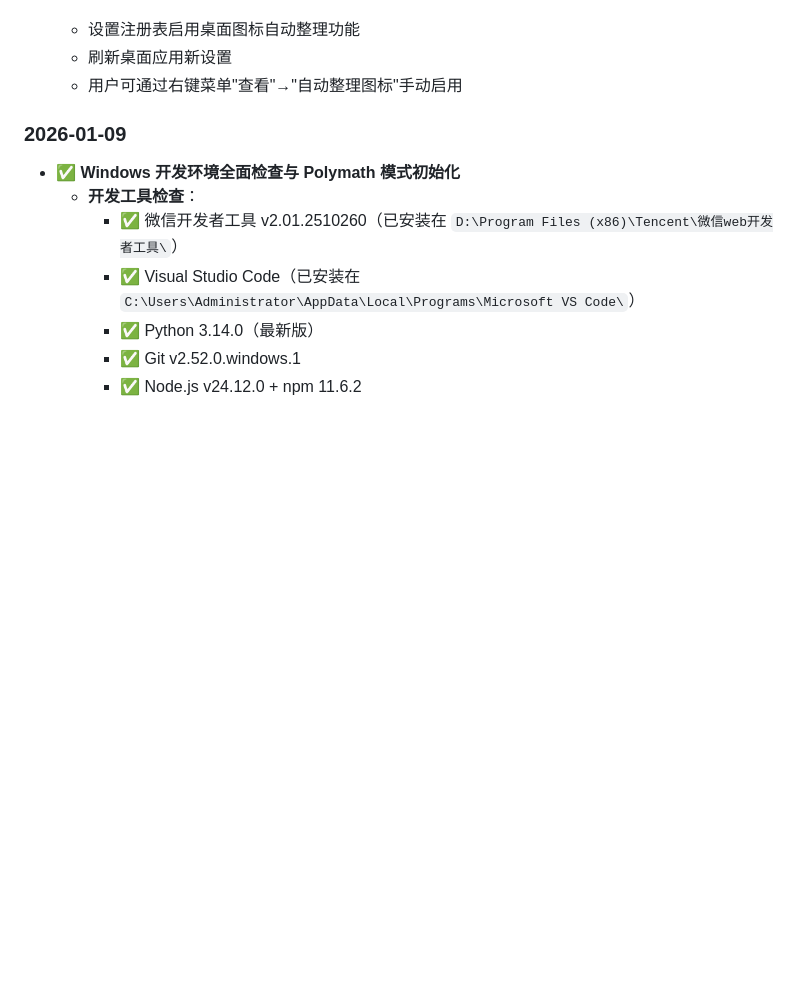
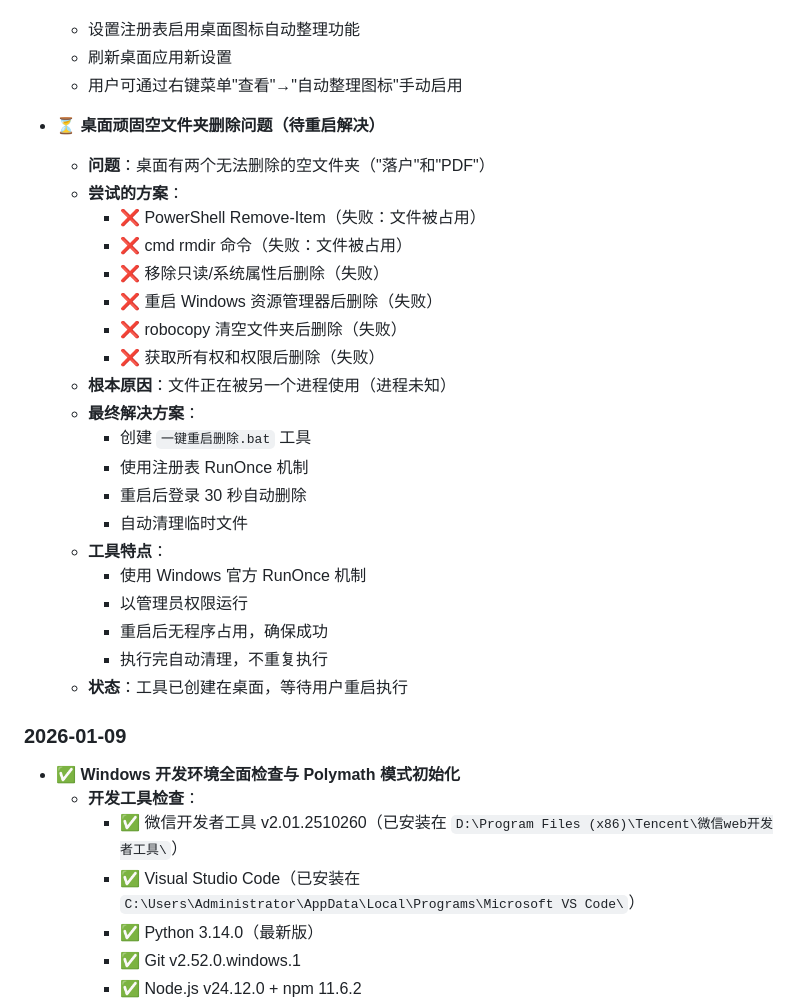
Before and after one commit to lartemac/VPT--, a Markdown page: memory.md, the part around the change. GitHub-like rendering; blank space fills up the shorter version.

Commit message:
更新 memory.md - 2026-01-10 添加桌面顽固空文件夹删除问题记录

```diff
--- a/memory.md
+++ b/memory.md
@@ -103,6 +103,28 @@
   - 设置注册表启用桌面图标自动整理功能
   - 刷新桌面应用新设置
   - 用户可通过右键菜单"查看"→"自动整理图标"手动启用
+
+- ⏳ **桌面顽固空文件夹删除问题（待重启解决）**
+  - **问题**：桌面有两个无法删除的空文件夹（"落户"和"PDF"）
+  - **尝试的方案**：
+    - ❌ PowerShell Remove-Item（失败：文件被占用）
+    - ❌ cmd rmdir 命令（失败：文件被占用）
+    - ❌ 移除只读/系统属性后删除（失败）
+    - ❌ 重启 Windows 资源管理器后删除（失败）
+    - ❌ robocopy 清空文件夹后删除（失败）
+    - ❌ 获取所有权和权限后删除（失败）
+  - **根本原因**：文件正在被另一个进程使用（进程未知）
+  - **最终解决方案**：
+    - 创建 `一键重启删除.bat` 工具
+    - 使用注册表 RunOnce 机制
+    - 重启后登录 30 秒自动删除
+    - 自动清理临时文件
+  - **工具特点**：
+    - 使用 Windows 官方 RunOnce 机制
+    - 以管理员权限运行
+    - 重启后无程序占用，确保成功
+    - 执行完自动清理，不重复执行
+  - **状态**：工具已创建在桌面，等待用户重启执行
 
 ### 2026-01-09
 - ✅ **Windows 开发环境全面检查与 Polymath 模式初始化**
```
